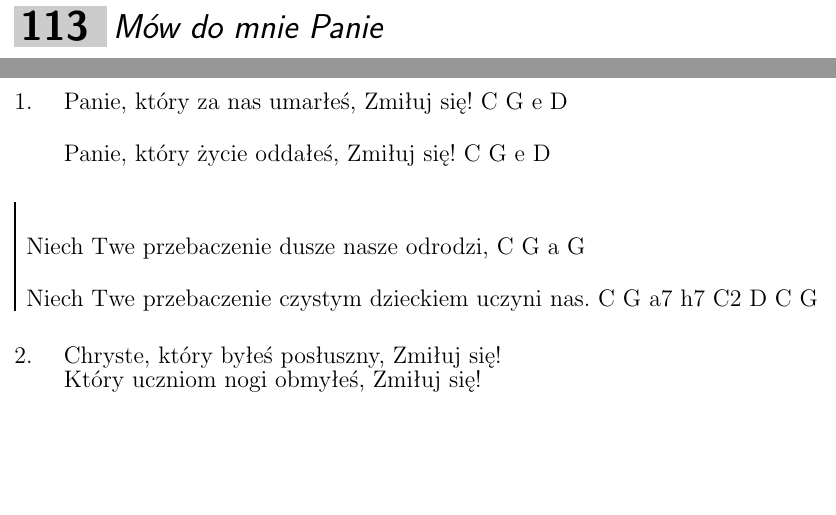
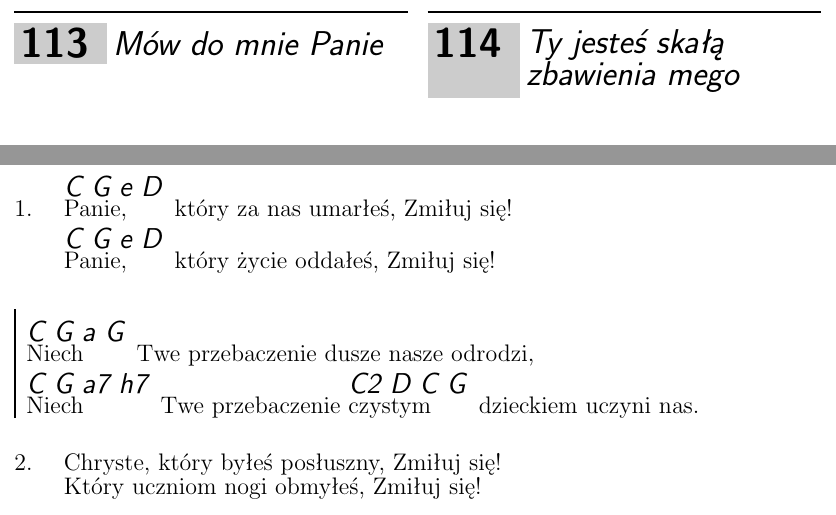
Before and after one commit to janzaba/zhr-spiewnik, a LaTeX document (spiewnik.tex, which reads religijne.tex): two parts of pages 75 and 78 of 81 before the commit and two parts of pages 75 and 77 of 80 after it, joined at a grey line, cut so that both start at the same text, the shorter picture padded with empty space. Compiled offline with pdfLaTeX.

Commit message:
Refresh songslist

```diff
--- a/religijne.tex
+++ b/religijne.tex
@@ -2311,3 +2311,4 @@ Otwórz me \[e e7]uszy \[A7] i naucz mnie słu\[D Fis7]chać \[h7]
 \endchorus
 \endsong
 
+\beginsong{Ty jesteś skałą zbawienia mego}
@@ -2314,3 +2327,5 @@ Otwórz me \[e e7]uszy \[A7] i naucz mnie słu\[D Fis7]chać \[h7]
+\endsong
+
 \songcolumns{1}
 
 \beginsong{Na nowo stwarzaj mnie}
@@ -2362,12 +2364,12 @@ Otwórz me \[e e7]uszy \[A7] i naucz mnie słu\[D Fis7]chać \[h7]
 
 \beginsong{Panie, zmiłuj się}
 \beginverse
-	Panie, który za nas umarłeś, Zmiłuj się!  C G e D
-	Panie, który życie oddałeś, Zmiłuj się!  C G e D
-\endverse
-\beginchorus
-	Niech Twe przebaczenie dusze nasze odrodzi,  C G a G
-	Niech Twe przebaczenie czystym dzieckiem uczyni nas.  C G a7 h7 C2 D C G
+	\[C G e D]Panie, który za nas umarłeś, Zmiłuj się!
+	\[C G e D]Panie, który życie oddałeś, Zmiłuj się!
+\endverse
+\beginchorus
+	\[C G a G]Niech Twe przebaczenie dusze nasze odrodzi,
+	\[C G a7 h7]Niech Twe przebaczenie \[C2 D C G]czystym dzieckiem uczyni nas.
 \endchorus
 \chordsoff
 \beginverse
```
Also changed, not shown: spiewnik.tex (+4 -1 lines), spiewnik.pdf, religijne.tex (27 more changed lines).
